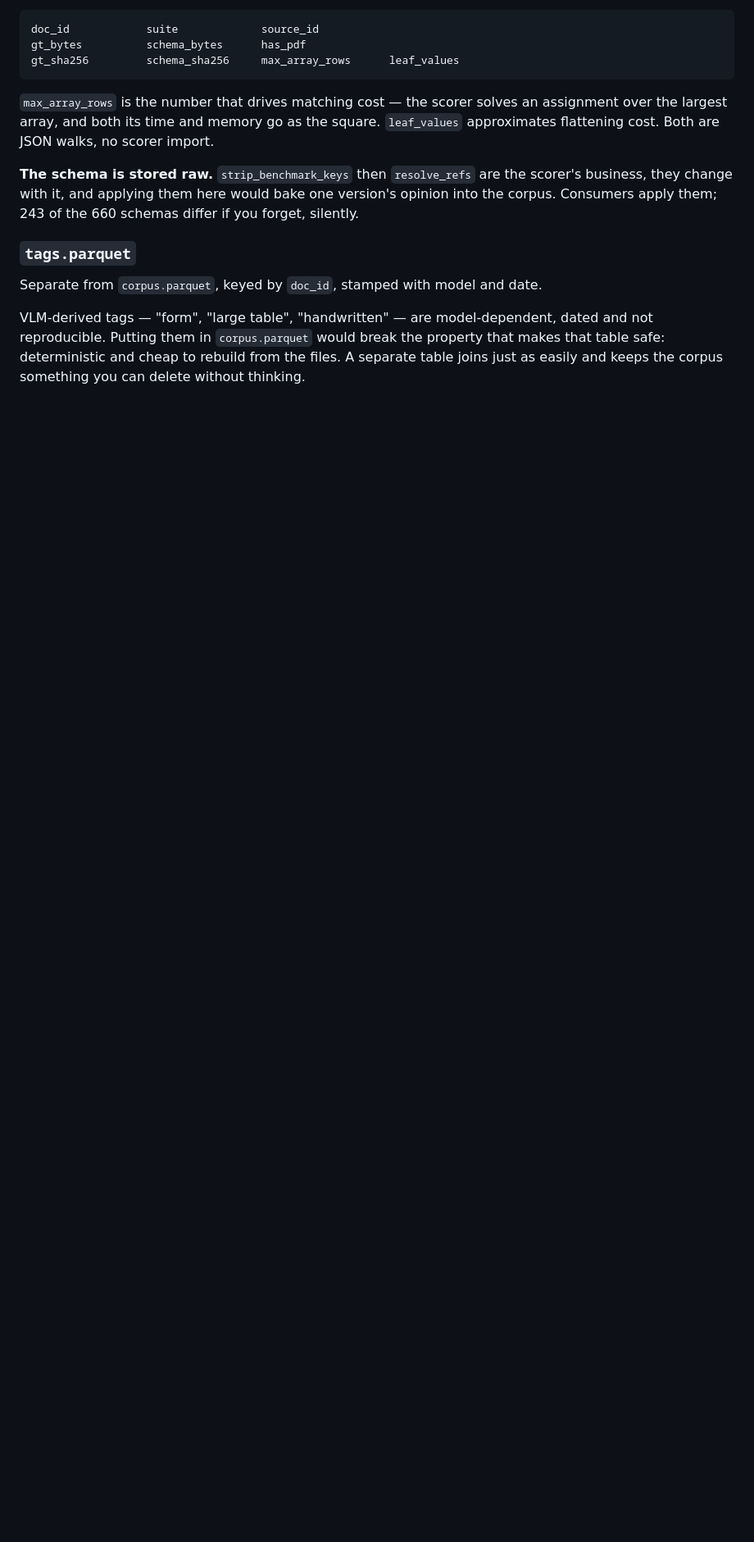
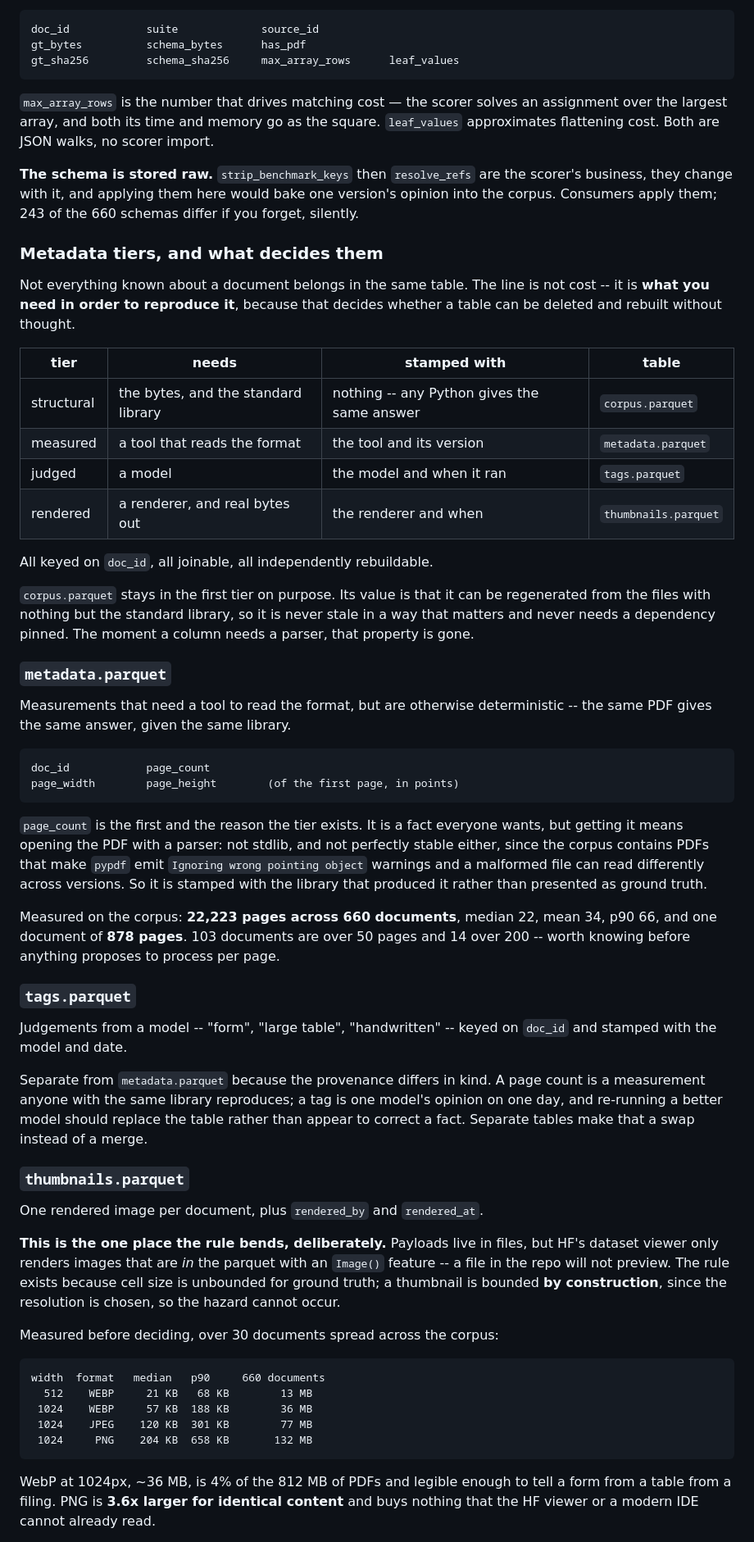
Before and after one commit to datalab-to/omni_extract_bench, a Markdown page: docs/DATA_LAYOUT.md, the part around one of its changes. Shown at 82% size. GitHub-like rendering; blank space fills up the shorter version.

Commit message:
Split derived metadata into tiers, by what it takes to reproduce it
`tags.parquet` was too narrow a slot for everything that is known about a document
but is not a fact about its bytes. Replaced with four tiers, and the line between
them is not cost -- it is what you need in order to reproduce a column, because that
decides whether a table can be deleted and rebuilt without thinking.

    structural   bytes + stdlib        nothing to stamp     corpus.parquet
    measured     a tool that reads it  the tool + version   metadata.parquet
    judged       a model               the model + date     tags.parquet
    rendered     a renderer            the renderer + date  thumbnails.parquet

corpus.parquet stays in the first tier deliberately. Its value is being regenerable
from the files with nothing but the standard library; the moment a column needs a
parser, that is gone.

page_count is the reason the measured tier exists. Everyone wants it, but getting it
means opening the PDF with a library -- not stdlib, and not perfectly stable either,
since this corpus contains files that make pypdf emit "Ignoring wrong pointing
object" and a malformed PDF can read differently across versions. So it is stamped
rather than presented as ground truth. Measured: 22,223 pages over 660 documents,
median 22, p90 66, one document of 878; 103 are over 50 pages and 14 over 200, which
is worth knowing before anything proposes per-page work.

Tags stay separate from metadata because the provenance differs in kind. A page count
is a measurement anyone with the same library reproduces; a tag is one model's
opinion on one day, and replacing it with a better model should be a swap, not a
correction to a fact.

Thumbnails are the second deliberate exception to the rule, for a reason that does
not generalise: HF's viewer only renders images that are IN the parquet, and a
thumbnail is bounded by construction because the resolution is chosen -- so the
unbounded-cell hazard the rule exists to prevent cannot occur. Measured before
deciding: WebP at 1024px is 57 KB median, about 36 MB for the corpus, against 204 KB
and 132 MB for PNG at identical content. One image per document, not per page: every
page is 1.2 GB even at the cheapest setting, larger than everything else combined,
for derived data that regenerates in five minutes.

Nothing rendered yet. The measurements are recorded so the decision is not made
twice.

Co-Authored-By: Claude Opus 5 <noreply@anthropic.com>

````diff
--- a/docs/DATA_LAYOUT.md
+++ b/docs/DATA_LAYOUT.md
@@ -180,11 +182,77 @@ approximates flattening cost. Both are JSON walks, no scorer import.
 business, they change with it, and applying them here would bake one version's opinion into
 the corpus. Consumers apply them; 243 of the 660 schemas differ if you forget, silently.
 
+### Metadata tiers, and what decides them
+
+Not everything known about a document belongs in the same table. The line is not cost -- it
+is **what you need in order to reproduce it**, because that decides whether a table can be
+deleted and rebuilt without thought.
+
+| tier | needs | stamped with | table |
+| --- | --- | --- | --- |
+| structural | the bytes, and the standard library | nothing -- any Python gives the same answer | `corpus.parquet` |
+| measured | a tool that reads the format | the tool and its version | `metadata.parquet` |
+| judged | a model | the model and when it ran | `tags.parquet` |
+| rendered | a renderer, and real bytes out | the renderer and when | `thumbnails.parquet` |
+
+All keyed on `doc_id`, all joinable, all independently rebuildable.
+
+`corpus.parquet` stays in the first tier on purpose. Its value is that it can be regenerated
+from the files with nothing but the standard library, so it is never stale in a way that
+matters and never needs a dependency pinned. The moment a column needs a parser, that
+property is gone.
+
+### `metadata.parquet`
+
+Measurements that need a tool to read the format, but are otherwise deterministic -- the
+same PDF gives the same answer, given the same library.
+
+```
+doc_id            page_count
+page_width        page_height        (of the first page, in points)
+```
+
+`page_count` is the first and the reason the tier exists. It is a fact everyone wants, but
+getting it means opening the PDF with a parser: not stdlib, and not perfectly stable either,
+since the corpus contains PDFs that make `pypdf` emit `Ignoring wrong pointing object`
+warnings and a malformed file can read differently across versions. So it is stamped with the
+library that produced it rather than presented as ground truth.
+
+Measured on the corpus: **22,223 pages across 660 documents**, median 22, mean 34, p90 66,
+and one document of **878 pages**. 103 documents are over 50 pages and 14 over 200 -- worth
+knowing before anything proposes to process per page.
+
 ### `tags.parquet`
 
-Separate from `corpus.parquet`, keyed by `doc_id`, stamped with model and date.
+Judgements from a model -- "form", "large table", "handwritten" -- keyed on `doc_id` and
+stamped with the model and date.
 
-VLM-derived tags — "form", "large table", "handwritten" — are model-dependent, dated and not
-reproducible. Putting them in `corpus.parquet` would break the property that makes that table
-safe: deterministic and cheap to rebuild from the files. A separate table joins just as
-easily and keeps the corpus something you can delete without thinking.
+Separate from `metadata.parquet` because the provenance differs in kind. A page count is a
+measurement anyone with the same library reproduces; a tag is one model's opinion on one day,
+and re-running a better model should replace the table rather than appear to correct a fact.
+Separate tables make that a swap instead of a merge.
+
+### `thumbnails.parquet`
+
+One rendered image per document, plus `rendered_by` and `rendered_at`.
+
+**This is the one place the rule bends, deliberately.** Payloads live in files, but HF's
+dataset viewer only renders images that are *in* the parquet with an `Image()` feature -- a
+file in the repo will not preview. The rule exists because cell size is unbounded for ground
+truth; a thumbnail is bounded **by construction**, since the resolution is chosen, so the
+hazard cannot occur.
+
+Measured before deciding, over 30 documents spread across the corpus:
+
+```
+width  format   median   p90     660 documents
+  512    WEBP     21 KB   68 KB        13 MB
+ 1024    WEBP     57 KB  188 KB        36 MB
+ 1024    JPEG    120 KB  301 KB        77 MB
+ 1024     PNG    204 KB  658 KB       132 MB
+```
+
+WebP at 1024px, ~36 MB, is 4% of the 812 MB of PDFs and legible enough to tell a form from a
+table from a filing. PNG is **3.6x larger for identical content** and buys nothing that the
+HF viewer or a modern IDE cannot already read.
+
````
Also changed, not shown: other parts of docs/DATA_LAYOUT.md (+14 -4 lines).
